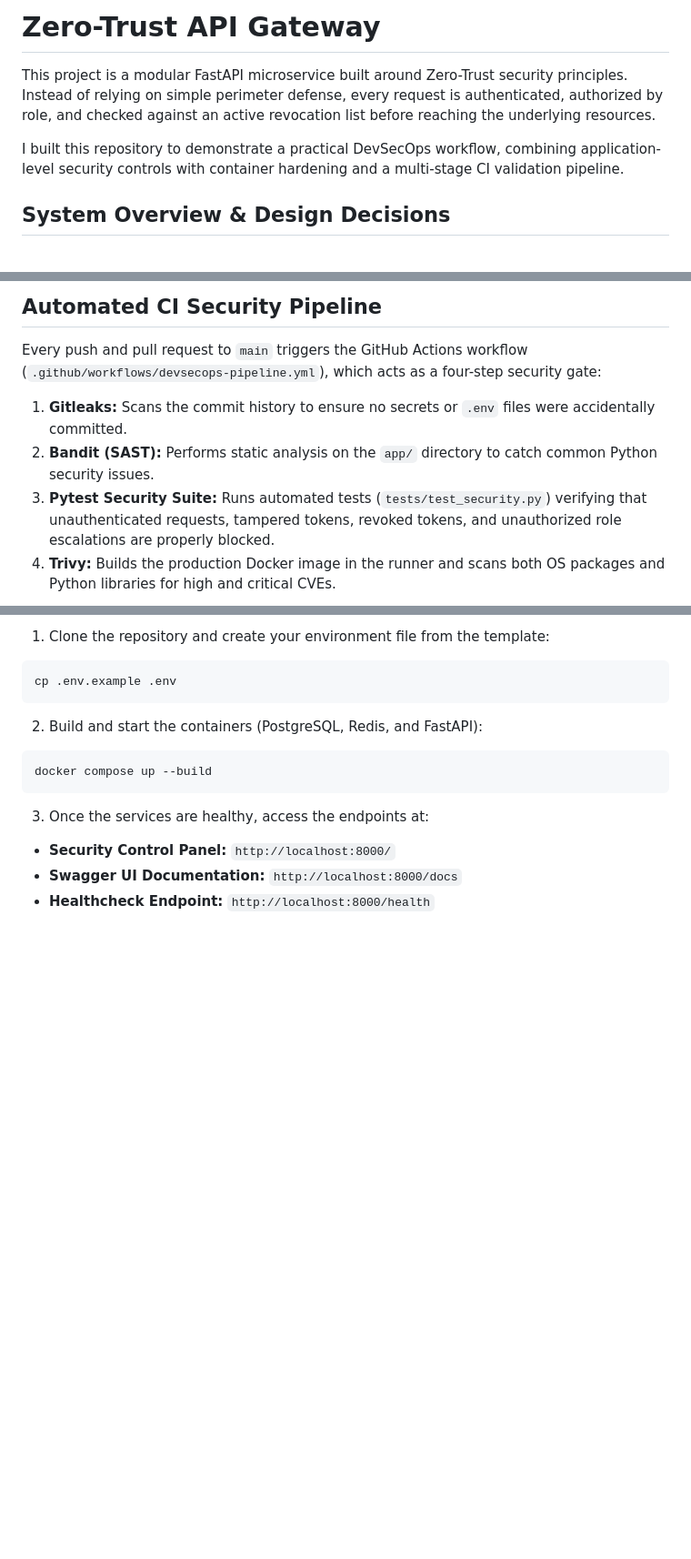
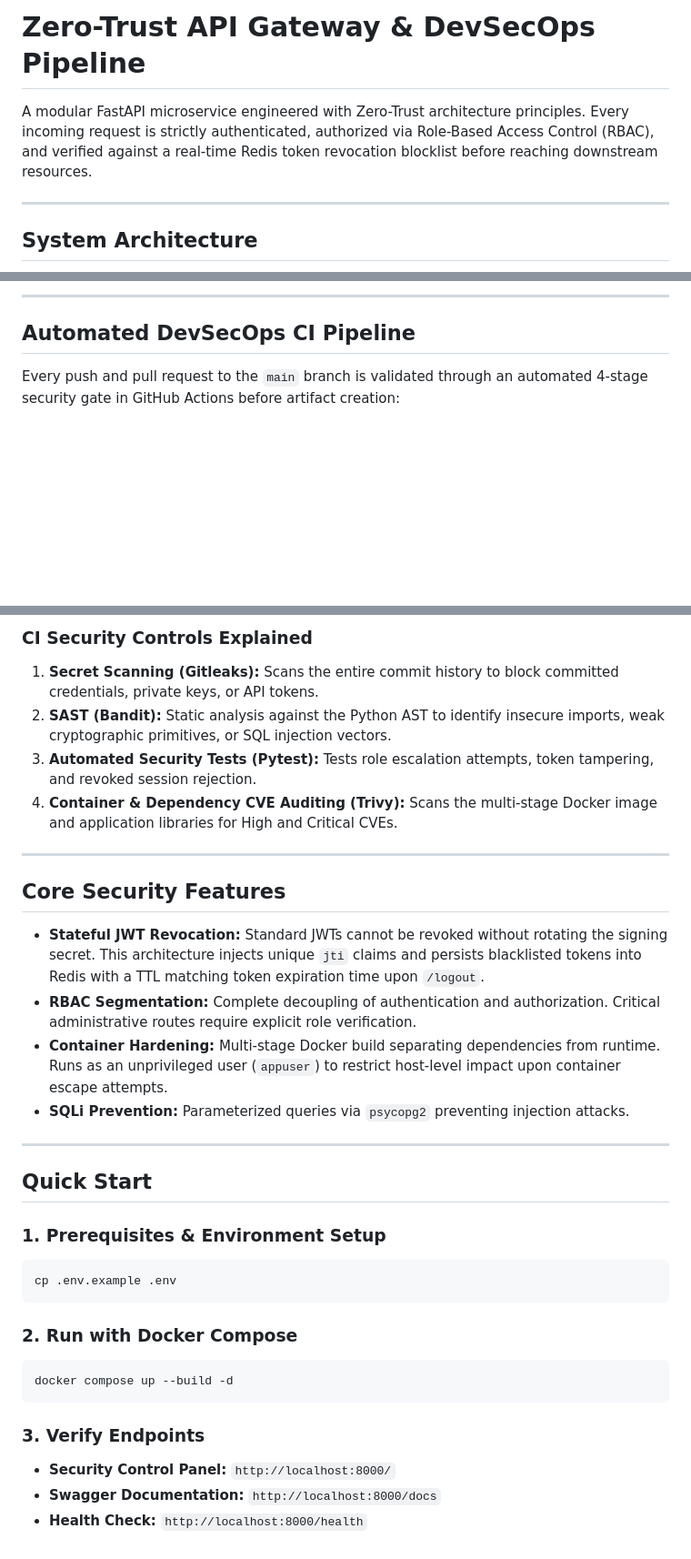
Before and after one commit to egedeniz1741/zero-trust-gateway, a Markdown page: README.md, 3 parts joined by grey strips. Shown at 91% size. Rendered like a GitHub page; blank space fills up the shorter version.

````diff
--- a/README.md
+++ b/README.md
@@ -1,8 +1,8 @@
-# Zero-Trust API Gateway
+# Zero-Trust API Gateway & DevSecOps Pipeline
 
-This project is a modular FastAPI microservice built around Zero-Trust security principles. Instead of relying on simple perimeter defense, every request is authenticated, authorized by role, and checked against an active revocation list before reaching the underlying resources.
+A modular FastAPI microservice engineered with Zero-Trust architecture principles. Every incoming request is strictly authenticated, authorized via Role-Based Access Control (RBAC), and verified against a real-time Redis token revocation blocklist before reaching downstream resources.
 
-I built this repository to demonstrate a practical DevSecOps workflow, combining application-level security controls with container hardening and a multi-stage CI validation pipeline.
+---
 
-## System Overview & Design Decisions
+## System Architecture
 
@@ -25,10 +27,7 @@ To make testing easier without relying solely on cURL or Swagger, the root endpo
 
-## Automated CI Security Pipeline
+---
 
-Every push and pull request to `main` triggers the GitHub Actions workflow (`.github/workflows/devsecops-pipeline.yml`), which acts as a four-step security gate:
+## Automated DevSecOps CI Pipeline
 
-1. **Gitleaks:** Scans the commit history to ensure no secrets or `.env` files were accidentally committed.
-2. **Bandit (SAST):** Performs static analysis on the `app/` directory to catch common Python security issues.
-3. **Pytest Security Suite:** Runs automated tests (`tests/test_security.py`) verifying that unauthenticated requests, tampered tokens, revoked tokens, and unauthorized role escalations are properly blocked.
-4. **Trivy:** Builds the production Docker image in the runner and scans both OS packages and Python libraries for high and critical CVEs.
+Every push and pull request to the `main` branch is validated through an automated 4-stage security gate in GitHub Actions before artifact creation:
 
@@ -36,15 +42,35 @@ Every push and pull request to `main` triggers the GitHub Actions workflow (`.gi
 
-1. Clone the repository and create your environment file from the template:
+### CI Security Controls Explained
+
+1. **Secret Scanning (Gitleaks):** Scans the entire commit history to block committed credentials, private keys, or API tokens.
+2. **SAST (Bandit):** Static analysis against the Python AST to identify insecure imports, weak cryptographic primitives, or SQL injection vectors.
+3. **Automated Security Tests (Pytest):** Tests role escalation attempts, token tampering, and revoked session rejection.
+4. **Container & Dependency CVE Auditing (Trivy):** Scans the multi-stage Docker image and application libraries for High and Critical CVEs.
+
+---
+
+## Core Security Features
+
+- **Stateful JWT Revocation:** Standard JWTs cannot be revoked without rotating the signing secret. This architecture injects unique `jti` claims and persists blacklisted tokens into Redis with a TTL matching token expiration time upon `/logout`.
+- **RBAC Segmentation:** Complete decoupling of authentication and authorization. Critical administrative routes require explicit role verification.
+- **Container Hardening:** Multi-stage Docker build separating dependencies from runtime. Runs as an unprivileged user (`appuser`) to restrict host-level impact upon container escape attempts.
+- **SQLi Prevention:** Parameterized queries via `psycopg2` preventing injection attacks.
+
+---
+
+## Quick Start
+
+### 1. Prerequisites & Environment Setup
 ```bash
 cp .env.example .env
 ```
 
-2. Build and start the containers (PostgreSQL, Redis, and FastAPI):
+### 2. Run with Docker Compose
 ```bash
-docker compose up --build
+docker compose up --build -d
 ```
 
-3. Once the services are healthy, access the endpoints at:
+### 3. Verify Endpoints
 - **Security Control Panel:** `http://localhost:8000/`
-- **Swagger UI Documentation:** `http://localhost:8000/docs`
-- **Healthcheck Endpoint:** `http://localhost:8000/health`
+- **Swagger Documentation:** `http://localhost:8000/docs`
+- **Health Check:** `http://localhost:8000/health`
````
Also changed, not shown: other parts of README.md (+23 -14 lines).
